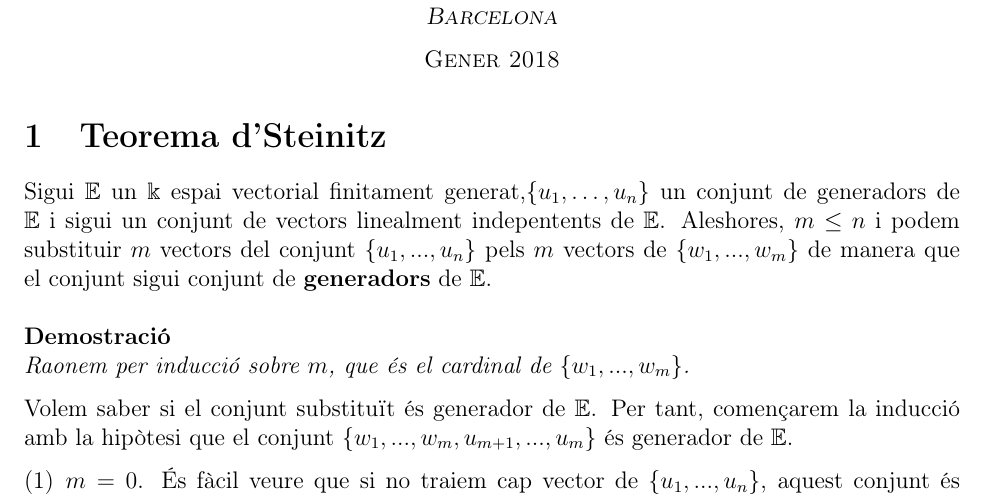
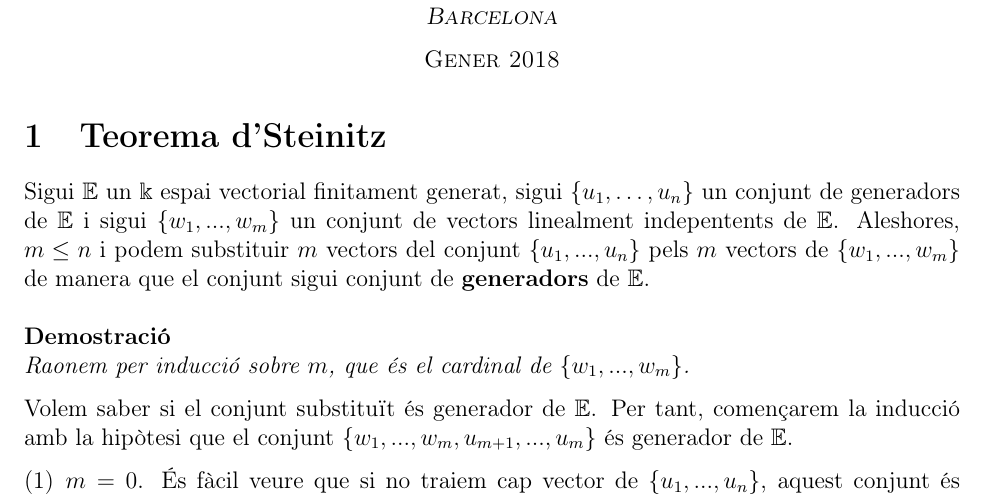
Before and after one commit to ApuntsFME/LatexFME, a LaTeX document (Algebra_Lineal/main.tex, which reads Algebra_Lineal/demos_teoremes.tex): part of page 1 of 8, cut so that both start at the same text. Compiled offline with pdfLaTeX.

Commit message:
Error als teoremes dalgebra lineal

```diff
--- a/Algebra_Lineal/demos_teoremes.tex
+++ b/Algebra_Lineal/demos_teoremes.tex
@@ -1,5 +1,5 @@
 \section{Teorema d'Steinitz}
-Sigui $\E$ un $\k$ espai vectorial finitament generat,$\{u_1,\dots, u_n\}$ un conjunt de generadors de $\E$ i sigui un conjunt de vectors linealment indepentents de $\E$. Aleshores, $m \leq n$ i podem substituir $m$ vectors del conjunt $\{u_1, ..., u_n\}$ pels $m$ vectors de $\{w_1,..., w_m\}$ de manera que el conjunt sigui conjunt de \textbf{generadors} de $\E$.
+Sigui $\E$ un $\k$ espai vectorial finitament generat, sigui $\{u_1,\dots, u_n\}$ un conjunt de generadors de $\E$ i sigui $\{w_1,..., w_m\}$ un conjunt de vectors linealment indepentents de $\E$. Aleshores, $m \leq n$ i podem substituir $m$ vectors del conjunt $\{u_1, ..., u_n\}$ pels $m$ vectors de $\{w_1,..., w_m\}$ de manera que el conjunt sigui conjunt de \textbf{generadors} de $\E$.
 \\
 
 \begin{proof}
```
